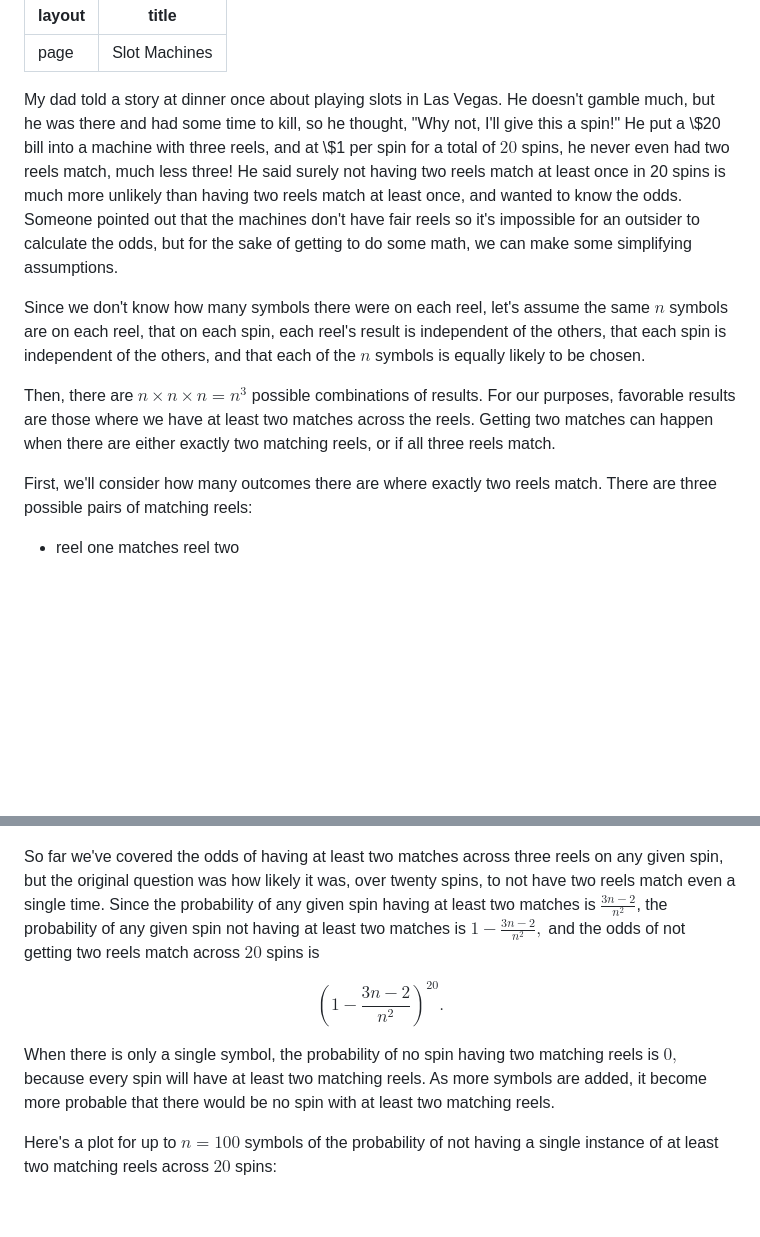
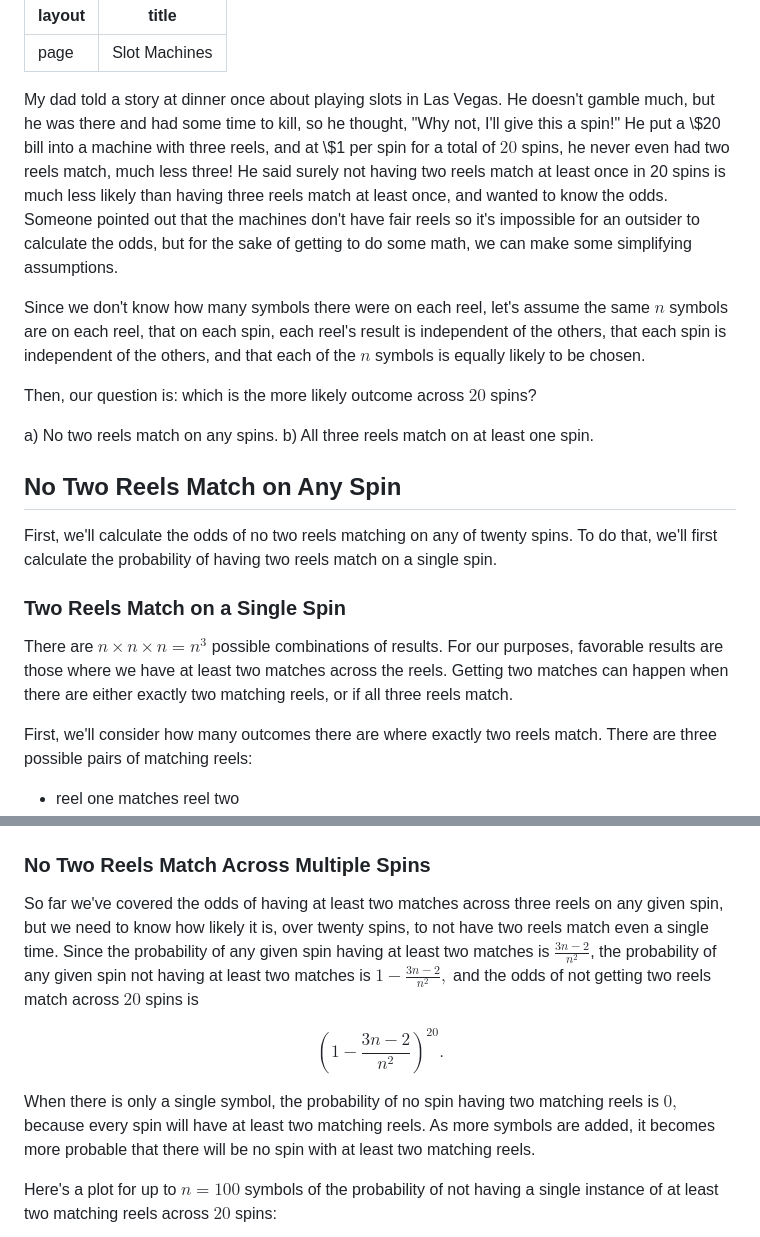
Before and after one commit to jhobbs/mathnotes, a Markdown page: probability and statistics/slots.md, 2 parts joined by grey strips. GitHub-like rendering; blank space fills up the shorter version.

```diff
--- a/probability and statistics/slots.md
+++ b/probability and statistics/slots.md
@@ -3,11 +3,22 @@ layout: page
 title: Slot Machines
 ---
 
-My dad told a story at dinner once about playing slots in Las Vegas. He doesn't gamble much, but he was there and had some time to kill, so he thought, "Why not, I'll give this a spin!" He put a \\$20 bill into a machine with three reels, and at \\\$1 per spin for a total of $20$ spins, he never even had two reels match, much less three! He said surely not having two reels match at least once in 20 spins is much more unlikely than having two reels match at least once, and wanted to know the odds. Someone pointed out that the machines don't have fair reels so it's impossible for an outsider to calculate the odds, but for the sake of getting to do some math, we can make some simplifying assumptions.
+My dad told a story at dinner once about playing slots in Las Vegas. He doesn't gamble much, but he was there and had some time to kill, so he thought, "Why not, I'll give this a spin!" He put a \\$20 bill into a machine with three reels, and at \\\$1 per spin for a total of $20$ spins, he never even had two reels match, much less three! He said surely not having two reels match at least once in 20 spins is much less likely than having three reels match at least once, and wanted to know the odds. Someone pointed out that the machines don't have fair reels so it's impossible for an outsider to calculate the odds, but for the sake of getting to do some math, we can make some simplifying assumptions.
 
 Since we don't know how many symbols there were on each reel, let's assume the same $n$ symbols are on each reel, that on each spin, each reel's result is independent of the others, that each spin is independent of the others, and that each of the $n$ symbols is equally likely to be chosen.
 
-Then, there are $n \times n \times n = n^3$ possible combinations of results. For our purposes, favorable results are those where we have at least two matches across the reels. Getting two matches can happen when there are either exactly two matching reels, or if all three reels match.
+Then, our question is: which is the more likely outcome across $20$ spins?
+
+a) No two reels match on any spins.
+b) All three reels match on at least one spin.
+
+## No Two Reels Match on Any Spin
+
+First, we'll calculate the odds of no two reels matching on any of twenty spins. To do that, we'll first calculate the probability of having two reels match on a single spin.
+
+### Two Reels Match on a Single Spin
+
+There are $n \times n \times n = n^3$ possible combinations of results. For our purposes, favorable results are those where we have at least two matches across the reels. Getting two matches can happen when there are either exactly two matching reels, or if all three reels match.
 
 First, we'll consider how many outcomes there are where exactly two reels match. There are three possible pairs of matching reels:
 
@@ -33,11 +44,13 @@ Here's a plot of the odds for up to $n = 100,$ where the probability of at least
 
 ![At least two matches with n labels on three reels](at_least_two_matches_with_n_labels.png)
 
-So far we've covered the odds of having at least two matches across three reels on any given spin, but the original question was how likely it was, over twenty spins, to not have two reels match even a single time. Since the probability of any given spin having at least two matches is $\frac{3n - 2}{n^2}$, the probability of any given spin not having at least two matches is $1 - \frac{3n - 2}{n^2},$ and the odds of not getting two reels match across $20$ spins is
+### No Two Reels Match Across Multiple Spins
+
+So far we've covered the odds of having at least two matches across three reels on any given spin, but we need to know how likely it is, over twenty spins, to not have two reels match even a single time. Since the probability of any given spin having at least two matches is $\frac{3n - 2}{n^2}$, the probability of any given spin not having at least two matches is $1 - \frac{3n - 2}{n^2},$ and the odds of not getting two reels match across $20$ spins is
 
 $$ (1 - \frac{3n - 2}{n^2})^{20}. $$
 
-When there is only a single symbol, the probability of no spin having two matching reels is $0,$ because every spin will have at least two matching reels. As more symbols are added, it become more probable that there would be no spin with at least two matching reels.
+When there is only a single symbol, the probability of no spin having two matching reels is $0,$ because every spin will have at least two matching reels. As more symbols are added, it becomes more probable that there will be no spin with at least two matching reels.
 
 Here's a plot for up to $n = 100$ symbols of the probability of not having a single instance of at least two matching reels across $20$ spins:
 
```
Also changed, not shown: other parts of probability and statistics/slots.md (+27 -1 lines), probability and statistics/at_least_one_case_of_three_matches.png (added).
